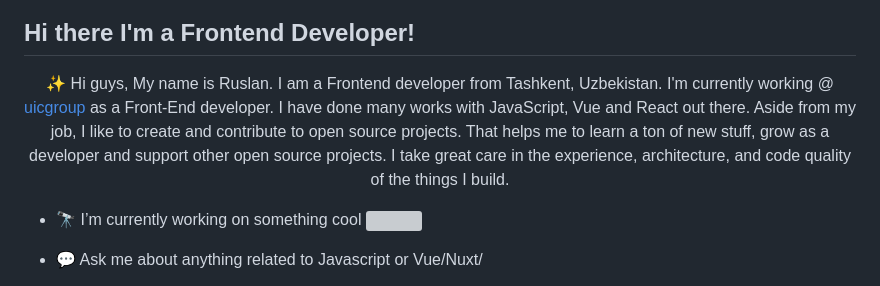
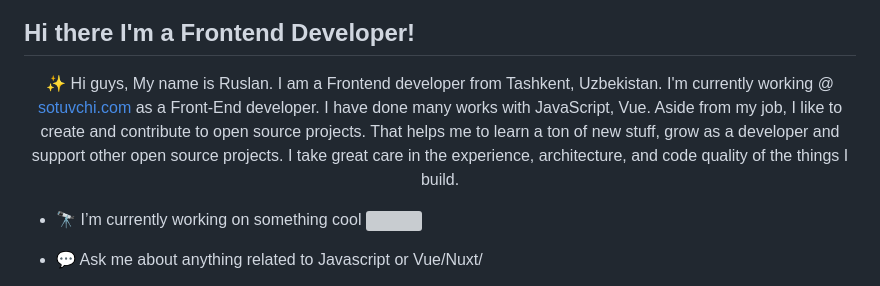
Before and after one commit to ruslanubaydullayev/ruslanubaydullayev, a Markdown page: README.md, the part around the change. Drawn GitHub-style; grey boxes are pictures that could not be loaded.

```diff
--- a/README.md
+++ b/README.md
@@ -4,8 +4,8 @@
 <!-- <img src='https://i.ibb.co/HFvQFvM/test.png' /> -->
 <!-- <img  src='https://i.ibb.co/ZXpLSzn/finalll.png' /> -->
 
-<p align="center">✨ Hi guys, My name is Ruslan. I am a Frontend developer from Tashkent, Uzbekistan. I'm currently working @ <a href='https://uic.group'  target="blank">uicgroup</a> as a Front-End developer.
-I have done many works with JavaScript, Vue and React out there. Aside from my job, I like to create and contribute to open source projects. That helps me to learn a ton of new stuff, grow as a developer and support other open source projects. I take great care in the experience, architecture, and code quality of the things I build.
+<p align="center">✨ Hi guys, My name is Ruslan. I am a Frontend developer from Tashkent, Uzbekistan. I'm currently working @ <a href='https://sotuvchi.com'  target="blank">sotuvchi.com</a> as a Front-End developer.
+I have done many works with JavaScript, Vue. Aside from my job, I like to create and contribute to open source projects. That helps me to learn a ton of new stuff, grow as a developer and support other open source projects. I take great care in the experience, architecture, and code quality of the things I build.
 </p>
 
 - 🔭 I’m currently working on something cool <img src="https://cultofthepartyparrot.com/parrots/hd/dealwithitnowparrot.gif" width="20" height="20"/>
```
